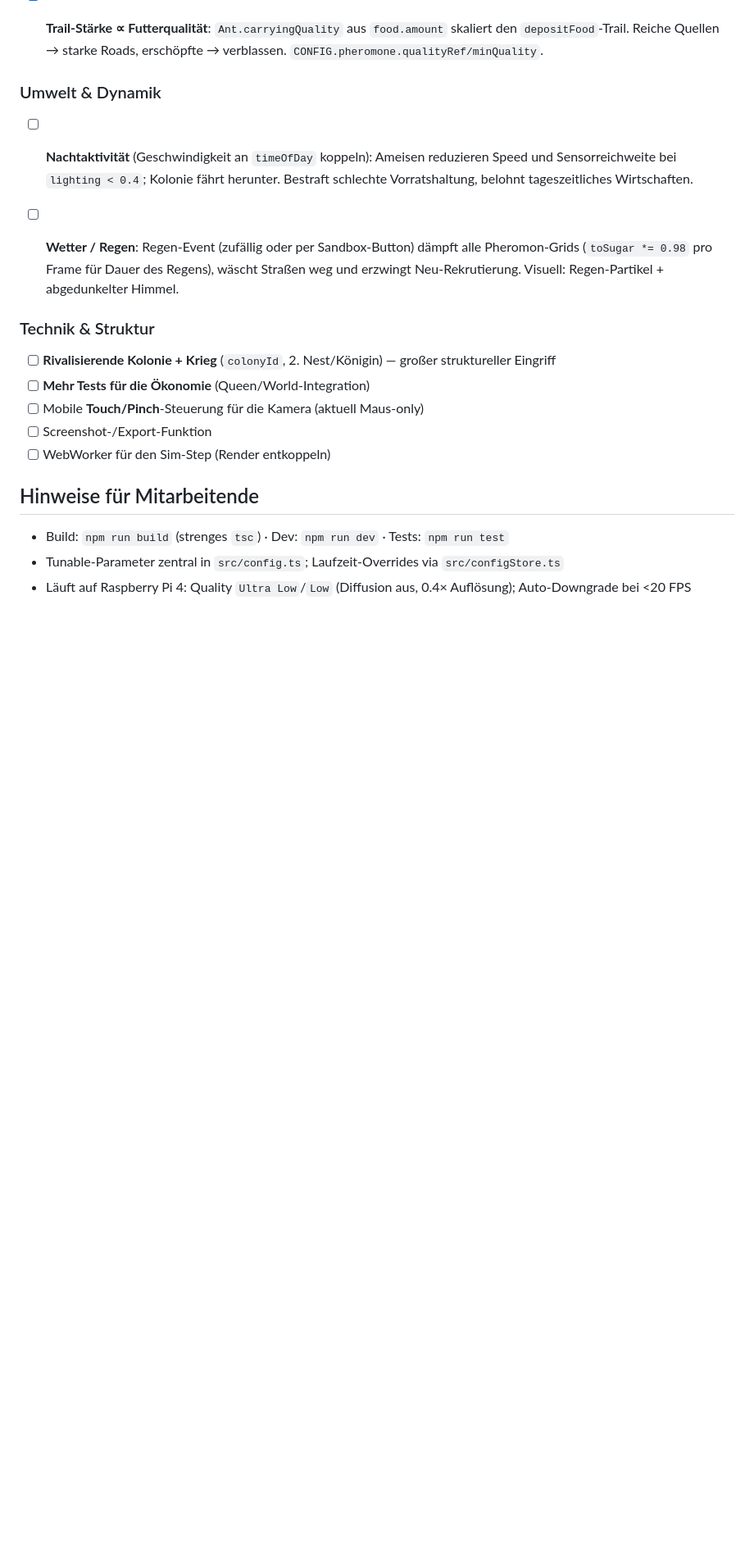
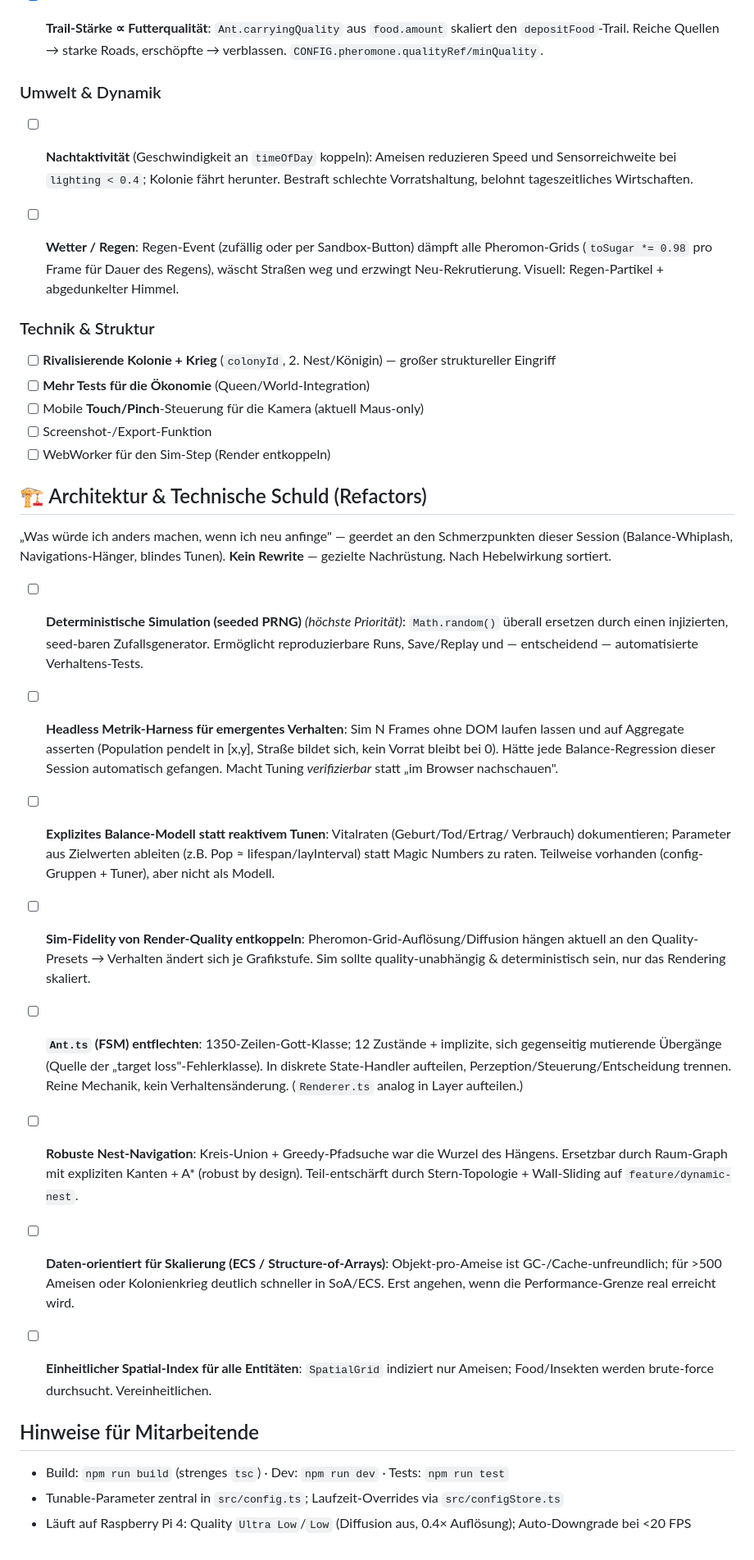
Before and after one commit to nilsgollub/AntSim_V2, a Markdown page: ROADMAP.md, the part around the change. Shown at 82% size. Drawn GitHub-style; blank space fills up the shorter version.

Commit message:
docs(roadmap): Abschnitt "Architektur & Technische Schuld" ergaenzt
Haelt die "was wuerde ich anders machen"-Reflexion als getrackte Refactor-
Backlog fest: seeded PRNG, headless Metrik-Harness, explizites Balance-Modell,
Sim/Render-Entkopplung, Ant.ts-FSM-Entflechtung, robuste Nest-Navigation,
ECS/SoA fuer Skalierung, einheitlicher Spatial-Index. Nach Hebelwirkung sortiert,
kein Rewrite.

https://claude.ai/code/session_018cYzQrTPTeJDa4ysySYEs7

```diff
--- a/ROADMAP.md
+++ b/ROADMAP.md
@@ -97,6 +97,44 @@ Lebendes Statusdokument für den „v2.0"-Overhaul. Abgehakt = im Branch
 - [ ] Screenshot-/Export-Funktion
 - [ ] WebWorker für den Sim-Step (Render entkoppeln)
 
+## 🏗 Architektur & Technische Schuld (Refactors)
+„Was würde ich anders machen, wenn ich neu anfinge" — geerdet an den Schmerzpunkten
+dieser Session (Balance-Whiplash, Navigations-Hänger, blindes Tunen). **Kein Rewrite** —
+gezielte Nachrüstung. Nach Hebelwirkung sortiert.
+
+- [ ] **Deterministische Simulation (seeded PRNG)** *(höchste Priorität)*: `Math.random()`
+  überall ersetzen durch einen injizierten, seed-baren Zufallsgenerator. Ermöglicht
+  reproduzierbare Runs, Save/Replay und — entscheidend — automatisierte Verhaltens-Tests.
+
+- [ ] **Headless Metrik-Harness für emergentes Verhalten**: Sim N Frames ohne DOM laufen
+  lassen und auf Aggregate asserten (Population pendelt in [x,y], Straße bildet sich, kein
+  Vorrat bleibt bei 0). Hätte jede Balance-Regression dieser Session automatisch gefangen.
+  Macht Tuning *verifizierbar* statt „im Browser nachschauen".
+
+- [ ] **Explizites Balance-Modell statt reaktivem Tunen**: Vitalraten (Geburt/Tod/Ertrag/
+  Verbrauch) dokumentieren; Parameter aus Zielwerten ableiten (z.B. Pop ≈ lifespan/layInterval)
+  statt Magic Numbers zu raten. Teilweise vorhanden (config-Gruppen + Tuner), aber nicht als Modell.
+
+- [ ] **Sim-Fidelity von Render-Quality entkoppeln**: Pheromon-Grid-Auflösung/Diffusion hängen
+  aktuell an den Quality-Presets → Verhalten ändert sich je Grafikstufe. Sim sollte
+  quality-unabhängig & deterministisch sein, nur das Rendering skaliert.
+
+- [ ] **`Ant.ts` (FSM) entflechten**: 1350-Zeilen-Gott-Klasse; 12 Zustände + implizite,
+  sich gegenseitig mutierende Übergänge (Quelle der „target loss"-Fehlerklasse). In diskrete
+  State-Handler aufteilen, Perzeption/Steuerung/Entscheidung trennen. Reine Mechanik, kein
+  Verhaltensänderung. (`Renderer.ts` analog in Layer aufteilen.)
+
+- [ ] **Robuste Nest-Navigation**: Kreis-Union + Greedy-Pfadsuche war die Wurzel des Hängens.
+  Ersetzbar durch Raum-Graph mit expliziten Kanten + A* (robust by design). Teil-entschärft
+  durch Stern-Topologie + Wall-Sliding auf `feature/dynamic-nest`.
+
+- [ ] **Daten-orientiert für Skalierung (ECS / Structure-of-Arrays)**: Objekt-pro-Ameise ist
+  GC-/Cache-unfreundlich; für >500 Ameisen oder Kolonienkrieg deutlich schneller in SoA/ECS.
+  Erst angehen, wenn die Performance-Grenze real erreicht wird.
+
+- [ ] **Einheitlicher Spatial-Index für alle Entitäten**: `SpatialGrid` indiziert nur Ameisen;
+  Food/Insekten werden brute-force durchsucht. Vereinheitlichen.
+
 ## Hinweise für Mitarbeitende
 - Build: `npm run build` (strenges `tsc`) · Dev: `npm run dev` · Tests: `npm run test`
 - Tunable-Parameter zentral in `src/config.ts`; Laufzeit-Overrides via `src/configStore.ts`
```
